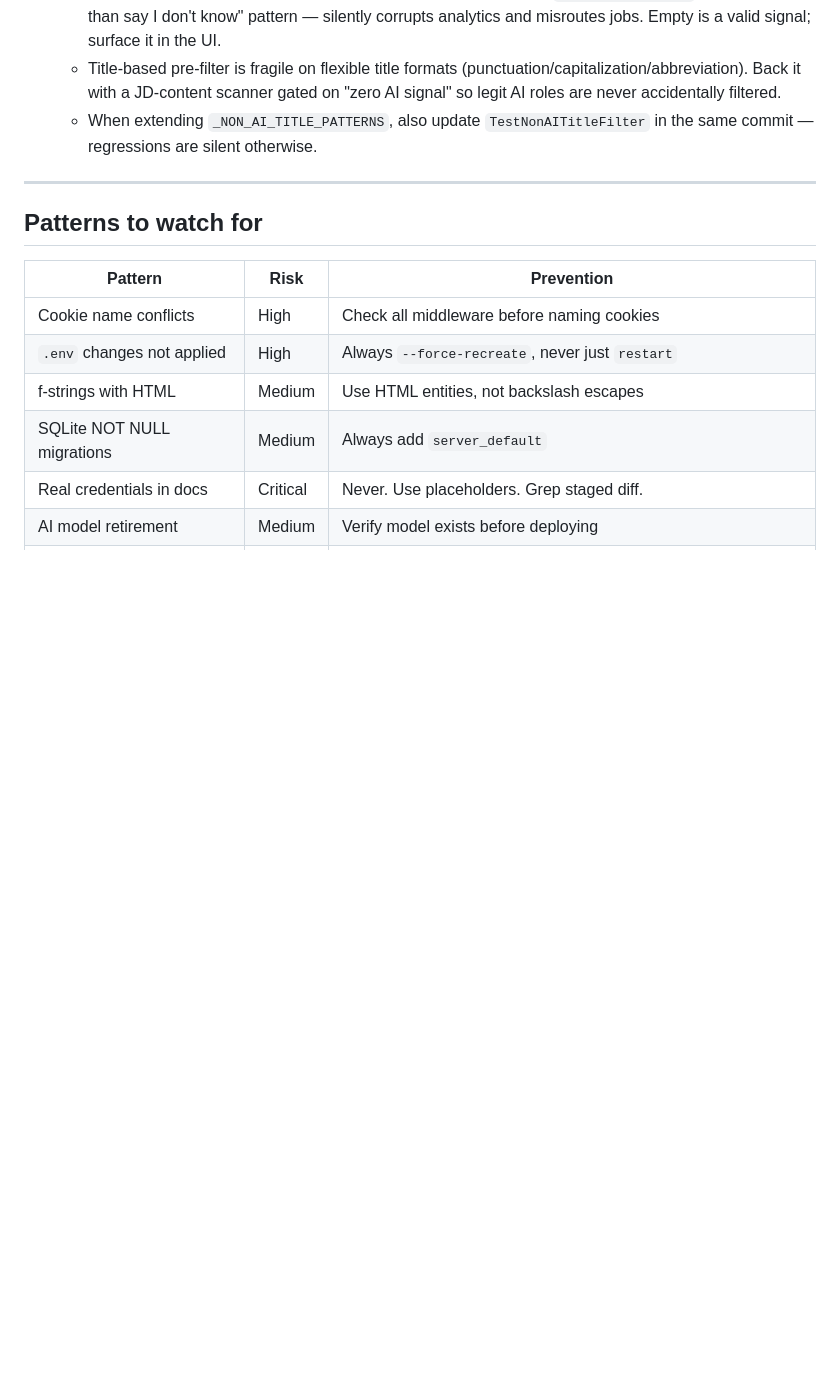
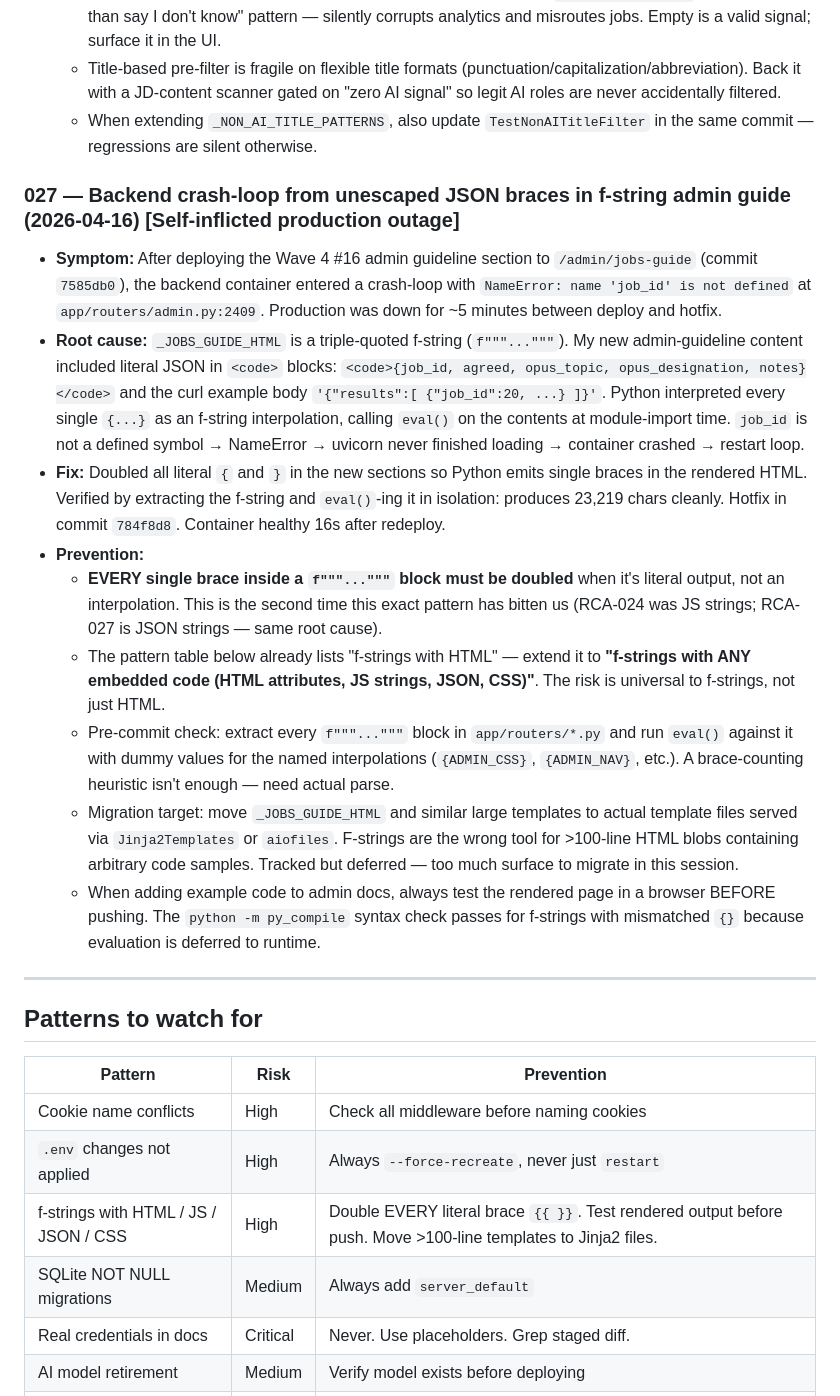
Before and after one commit to manishjnv/AIExpert, a Markdown page: docs/RCA.md, the part around the change. GitHub-like rendering; blank space fills up the shorter version.

Commit message:
docs(rca): add RCA-027 — backend crash from unescaped JSON braces in f-string
Self-inflicted production outage (~5 min between deploy 7585db0 and
hotfix 784f8d8). Same root cause as RCA-024 (JS strings) but for JSON
strings — both are the universal "single brace inside f-string"
pattern. Updated the prevention table to flag f-strings with ANY
embedded code (HTML/JS/JSON/CSS) as High risk, not just HTML.

Future migration target noted: move >100-line HTML f-string blobs
to Jinja2 templates. Out of scope for this session.

Co-Authored-By: Claude Opus 4.6 (1M context) <noreply@anthropic.com>

```diff
--- a/docs/RCA.md
+++ b/docs/RCA.md
@@ -180,6 +180,18 @@
   - Title-based pre-filter is fragile on flexible title formats (punctuation/capitalization/abbreviation). Back it with a JD-content scanner gated on "zero AI signal" so legit AI roles are never accidentally filtered.
   - When extending `_NON_AI_TITLE_PATTERNS`, also update `TestNonAITitleFilter` in the same commit — regressions are silent otherwise.
 
+### 027 — Backend crash-loop from unescaped JSON braces in f-string admin guide (2026-04-16) [Self-inflicted production outage]
+
+- **Symptom:** After deploying the Wave 4 #16 admin guideline section to `/admin/jobs-guide` (commit `7585db0`), the backend container entered a crash-loop with `NameError: name 'job_id' is not defined` at `app/routers/admin.py:2409`. Production was down for ~5 minutes between deploy and hotfix.
+- **Root cause:** `_JOBS_GUIDE_HTML` is a triple-quoted f-string (`f"""..."""`). My new admin-guideline content included literal JSON in `<code>` blocks: `<code>{job_id, agreed, opus_topic, opus_designation, notes}</code>` and the curl example body `'{"results":[ {"job_id":20, ...} ]}'`. Python interpreted every single `{...}` as an f-string interpolation, calling `eval()` on the contents at module-import time. `job_id` is not a defined symbol → NameError → uvicorn never finished loading → container crashed → restart loop.
+- **Fix:** Doubled all literal `{` and `}` in the new sections so Python emits single braces in the rendered HTML. Verified by extracting the f-string and `eval()`-ing it in isolation: produces 23,219 chars cleanly. Hotfix in commit `784f8d8`. Container healthy 16s after redeploy.
+- **Prevention:**
+  - **EVERY single brace inside a `f"""..."""` block must be doubled** when it's literal output, not an interpolation. This is the second time this exact pattern has bitten us (RCA-024 was JS strings; RCA-027 is JSON strings — same root cause).
+  - The pattern table below already lists "f-strings with HTML" — extend it to **"f-strings with ANY embedded code (HTML attributes, JS strings, JSON, CSS)"**. The risk is universal to f-strings, not just HTML.
+  - Pre-commit check: extract every `f"""..."""` block in `app/routers/*.py` and run `eval()` against it with dummy values for the named interpolations (`{ADMIN_CSS}`, `{ADMIN_NAV}`, etc.). A brace-counting heuristic isn't enough — need actual parse.
+  - Migration target: move `_JOBS_GUIDE_HTML` and similar large templates to actual template files served via `Jinja2Templates` or `aiofiles`. F-strings are the wrong tool for >100-line HTML blobs containing arbitrary code samples. Tracked but deferred — too much surface to migrate in this session.
+  - When adding example code to admin docs, always test the rendered page in a browser BEFORE pushing. The `python -m py_compile` syntax check passes for f-strings with mismatched `{}` because evaluation is deferred to runtime.
+
 ---
 
 ## Patterns to watch for
@@ -188,7 +200,7 @@
 |---------|------|------------|
 | Cookie name conflicts | High | Check all middleware before naming cookies |
 | `.env` changes not applied | High | Always `--force-recreate`, never just `restart` |
-| f-strings with HTML | Medium | Use HTML entities, not backslash escapes |
+| f-strings with HTML / JS / JSON / CSS | High | Double EVERY literal brace `{{ }}`. Test rendered output before push. Move >100-line templates to Jinja2 files. |
 | SQLite NOT NULL migrations | Medium | Always add `server_default` |
 | Real credentials in docs | Critical | Never. Use placeholders. Grep staged diff. |
 | AI model retirement | Medium | Verify model exists before deploying |
```
